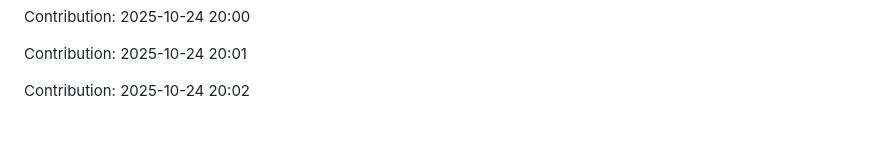
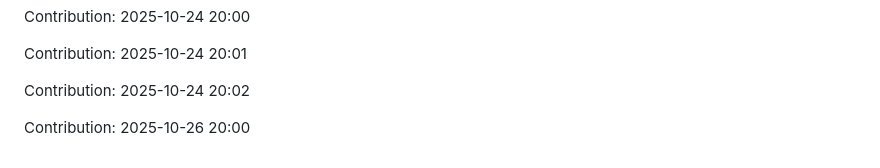
Before and after one commit to iKnowLab-Projects/IITP_AGI_STT, a Markdown page: README.md, the part around the change. Drawn GitHub-style; blank space fills up the shorter version.

Commit message:
"Contribution: 2025-10-26 20:00"

```diff
--- a/README.md
+++ b/README.md
@@ -387,3 +387,5 @@ Contribution: 2025-10-24 20:00
 Contribution: 2025-10-24 20:01
 
 Contribution: 2025-10-24 20:02
+
+Contribution: 2025-10-26 20:00
```
